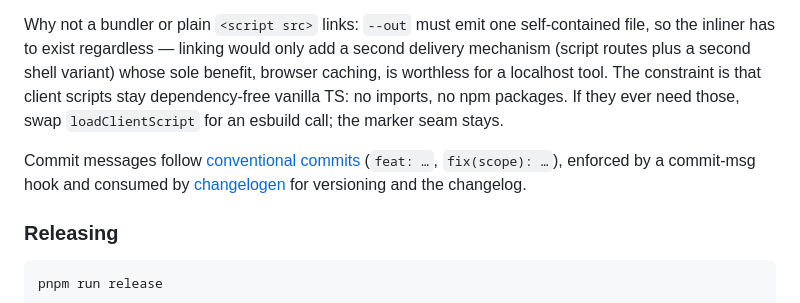
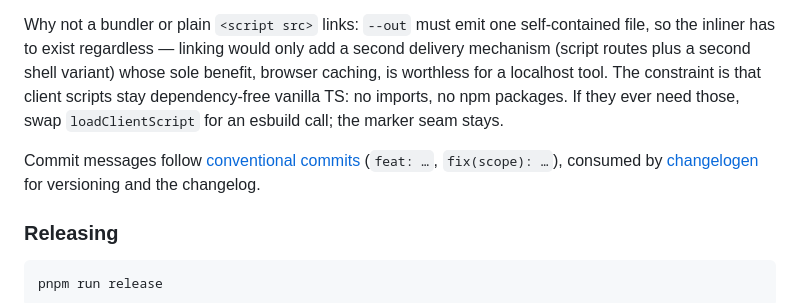
Before and after one commit to lttr/claude-code-map, a Markdown page: README.md, the part around the change. Rendered like a GitHub page.

Commit message:
docs: drop stale commit-msg hook mention from README
Co-Authored-By: Claude Fable 5 <noreply@anthropic.com>

```diff
--- a/README.md
+++ b/README.md
@@ -77,7 +77,7 @@ Browser-side code lives in `src/client/*.ts` and is **inlined** into the page, n
 
 Why not a bundler or plain `<script src>` links: `--out` must emit one self-contained file, so the inliner has to exist regardless — linking would only add a second delivery mechanism (script routes plus a second shell variant) whose sole benefit, browser caching, is worthless for a localhost tool. The constraint is that client scripts stay dependency-free vanilla TS: no imports, no npm packages. If they ever need those, swap `loadClientScript` for an esbuild call; the marker seam stays.
 
-Commit messages follow [conventional commits](https://www.conventionalcommits.org) (`feat: …`, `fix(scope): …`), enforced by a commit-msg hook and consumed by [changelogen](https://github.com/unjs/changelogen) for versioning and the changelog.
+Commit messages follow [conventional commits](https://www.conventionalcommits.org) (`feat: …`, `fix(scope): …`), consumed by [changelogen](https://github.com/unjs/changelogen) for versioning and the changelog.
 
 ### Releasing
 
```
